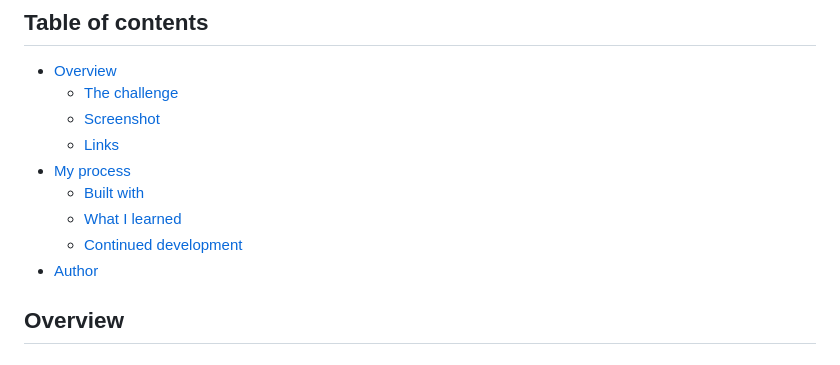
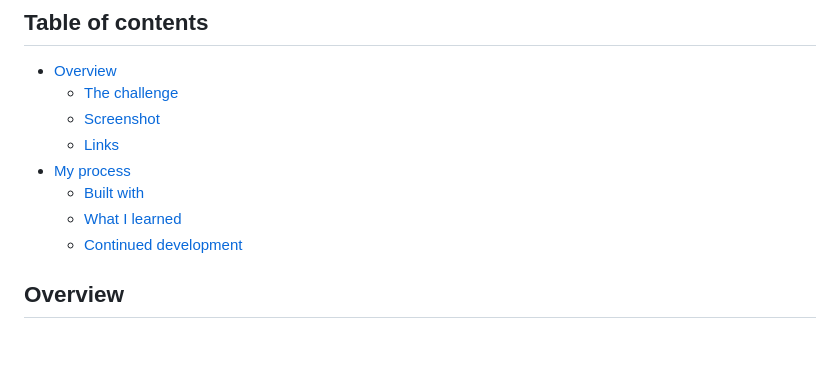
Before and after one commit to lenka-limberkova/news-homepage, a Markdown page: README.md, the part around the change. Drawn GitHub-style.

Commit message:
uprava readme

```diff
--- a/README.md
+++ b/README.md
@@ -12,7 +12,7 @@ This is a solution to the [News homepage challenge on Frontend Mentor](https://w
   - [Built with](#built-with)
   - [What I learned](#what-i-learned)
   - [Continued development](#continued-development)
-- [Author](#author)
+
 
 ## Overview
 
```
